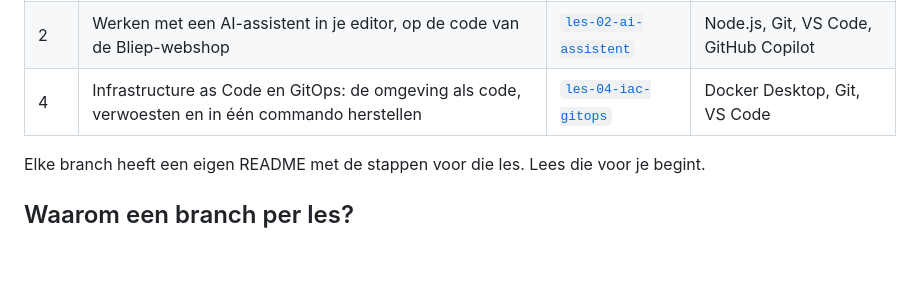
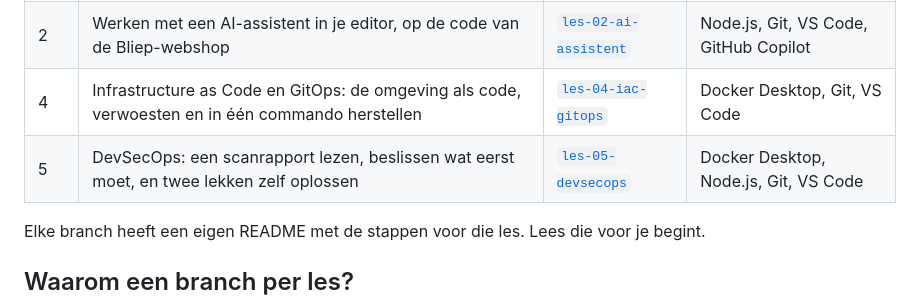
Before and after one commit to Grad-Prog-IT-Trends/oefeningen, a Markdown page: README.md, the part around the change. Rendered like a GitHub page; blank space fills up the shorter version.

Commit message:
README: les 5

```diff
--- a/README.md
+++ b/README.md
@@ -11,6 +11,7 @@ Alles draait rond **Bliep**, een verzonnen webshop die smartphones verkoopt. De
 | 1 | Een AI-agent van dichtbij: wat een agent doet, en waarom de controle in de code hoort | [`les-01-agent`](../../tree/les-01-agent) | Node.js, gratis Gemini-sleutel |
 | 2 | Werken met een AI-assistent in je editor, op de code van de Bliep-webshop | [`les-02-ai-assistent`](../../tree/les-02-ai-assistent) | Node.js, Git, VS Code, GitHub Copilot |
 | 4 | Infrastructure as Code en GitOps: de omgeving als code, verwoesten en in één commando herstellen | [`les-04-iac-gitops`](../../tree/les-04-iac-gitops) | Docker Desktop, Git, VS Code |
+| 5 | DevSecOps: een scanrapport lezen, beslissen wat eerst moet, en twee lekken zelf oplossen | [`les-05-devsecops`](../../tree/les-05-devsecops) | Docker Desktop, Node.js, Git, VS Code |
 
 Elke branch heeft een eigen README met de stappen voor die les. Lees die voor je begint.
 
```
